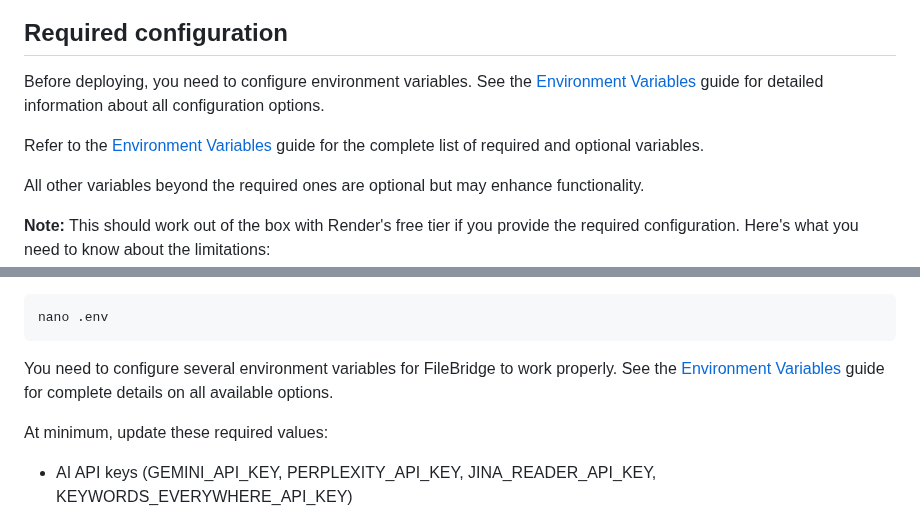
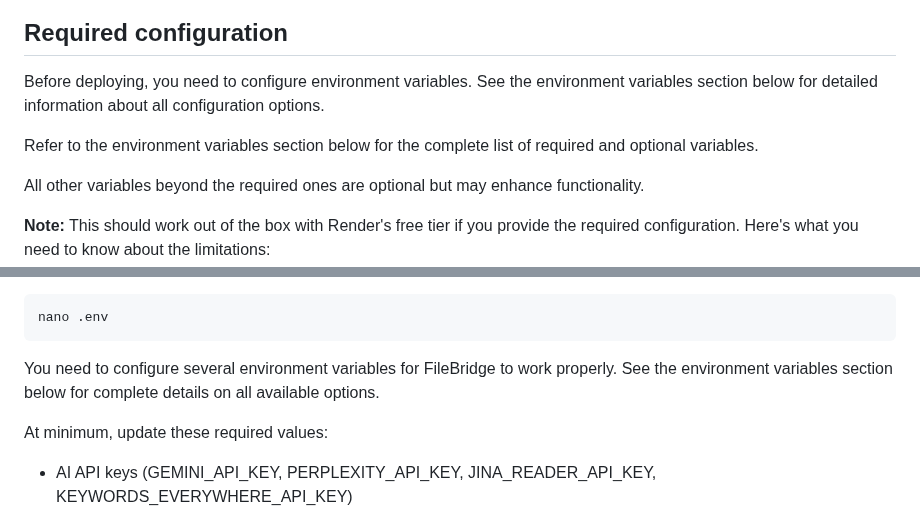
Before and after one commit to LVTD-LLC/rowset, a Markdown page: SELF_HOSTING.md, 2 parts joined by grey strips. Drawn GitHub-style.

Commit message:
fix: remove stale self-hosting doc links

````diff
--- a/SELF_HOSTING.md
+++ b/SELF_HOSTING.md
@@ -10,9 +10,9 @@ This file keeps deployment/self-hosting notes in the repository without exposing
 
 ## Required configuration
 
-Before deploying, you need to configure environment variables. See the [Environment Variables](/docs/deployment/environment-variables/) guide for detailed information about all configuration options.
+Before deploying, you need to configure environment variables. See the environment variables section below for detailed information about all configuration options.
 
-Refer to the [Environment Variables](/docs/deployment/environment-variables/) guide for the complete list of required and optional variables.
+Refer to the environment variables section below for the complete list of required and optional variables.
 
 All other variables beyond the required ones are optional but may enhance functionality.
 
@@ -88,7 +88,7 @@ Now edit the `.env` file to add your credentials:
 nano .env
 ```
 
-You need to configure several environment variables for FileBridge to work properly. See the [Environment Variables](/docs/deployment/environment-variables/) guide for complete details on all available options.
+You need to configure several environment variables for FileBridge to work properly. See the environment variables section below for complete details on all available options.
 
 At minimum, update these required values:
 
````
